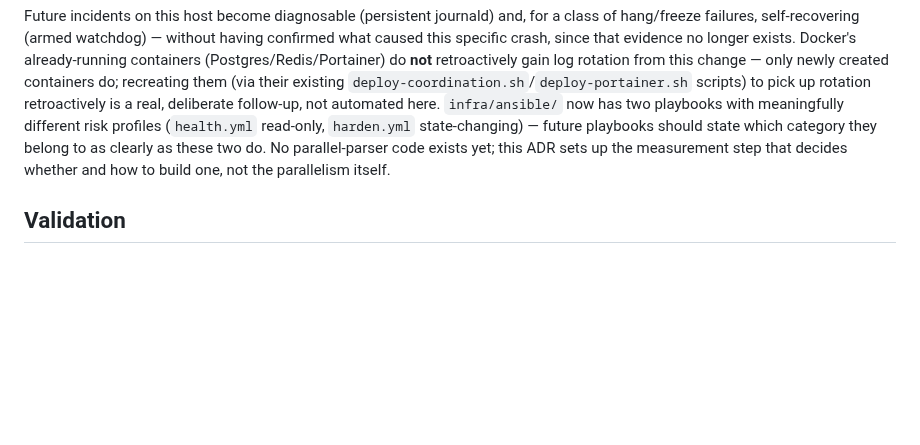
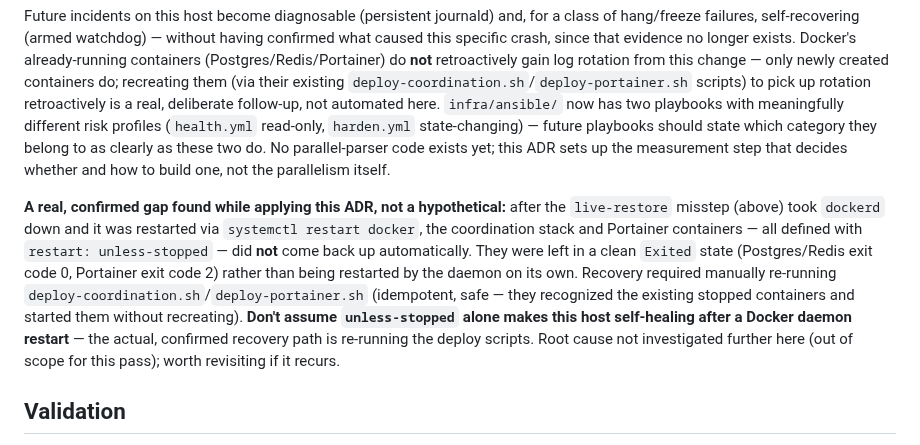
Before and after one commit to edonahue/networked-players, a Markdown page: docs/decisions/0014-coordination-host-hardening.md, the part around the change. Drawn GitHub-style; blank space fills up the shorter version.

Commit message:
Record that unless-stopped didn't self-heal the coordination stack
Confirmed live: after the live-restore-triggered dockerd failure was
fixed and the daemon restarted, Postgres/Redis/Portainer (all
restart: unless-stopped) stayed in a clean Exited state rather than
restarting automatically. Recovery required manually re-running
deploy-coordination.sh/deploy-portainer.sh. Real, useful finding for
anyone assuming this host self-heals after a Docker daemon restart --
it doesn't, at least not without further investigation. Root cause not
chased down this pass.

Co-Authored-By: Claude Sonnet 5 <noreply@anthropic.com>

```diff
--- a/docs/decisions/0014-coordination-host-hardening.md
+++ b/docs/decisions/0014-coordination-host-hardening.md
@@ -91,6 +91,19 @@ now has two playbooks with meaningfully different risk profiles (`health.yml` re
 to as clearly as these two do. No parallel-parser code exists yet; this ADR sets up the
 measurement step that decides whether and how to build one, not the parallelism itself.
 
+**A real, confirmed gap found while applying this ADR, not a hypothetical:** after the
+`live-restore` misstep (above) took `dockerd` down and it was restarted via
+`systemctl restart docker`, the coordination stack and Portainer containers — all
+defined with `restart: unless-stopped` — did **not** come back up automatically. They
+were left in a clean `Exited` state (Postgres/Redis exit code 0, Portainer exit code
+2) rather than being restarted by the daemon on its own. Recovery required manually
+re-running `deploy-coordination.sh`/`deploy-portainer.sh` (idempotent, safe — they
+recognized the existing stopped containers and started them without recreating).
+**Don't assume `unless-stopped` alone makes this host self-healing after a Docker
+daemon restart** — the actual, confirmed recovery path is re-running the deploy
+scripts. Root cause not investigated further here (out of scope for this pass); worth
+revisiting if it recurs.
+
 ## Validation
 
 `journalctl --list-boots` succeeds and lists more than the current boot after a
```
